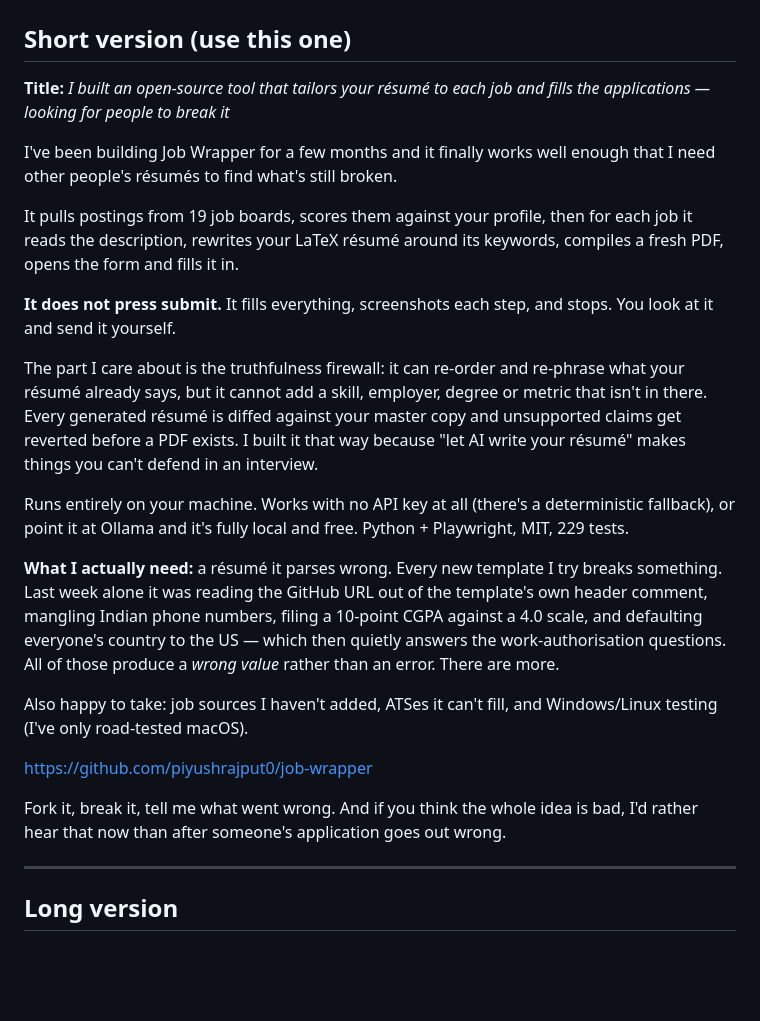
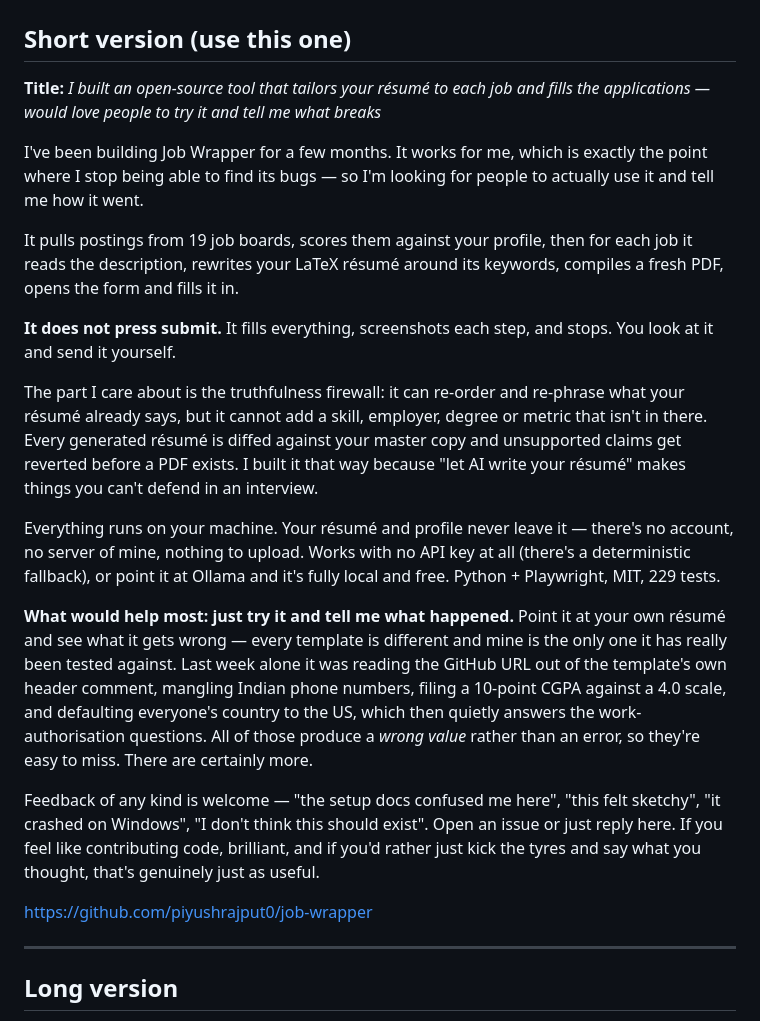
Before and after one commit to piyushrajput0/job-wrapper, a Markdown page: docs/reddit-post.md, the part around the change. GitHub-like rendering; blank space fills up the shorter version.

Commit message:
Reframe the ask: testing and feedback, not other people's résumés
Asking strangers to send a résumé is both an awkward request and the wrong one.
The useful version is people running it on their own machine - where the résumé
stays anyway - and reporting what it got wrong. Contribution stays optional.

```diff
--- a/docs/reddit-post.md
+++ b/docs/reddit-post.md
@@ -2,10 +2,11 @@
 
 ## Short version (use this one)
 
-**Title:** *I built an open-source tool that tailors your résumé to each job and fills the applications — looking for people to break it*
+**Title:** *I built an open-source tool that tailors your résumé to each job and fills the applications — would love people to try it and tell me what breaks*
 
-I've been building Job Wrapper for a few months and it finally works well enough that I need
-other people's résumés to find what's still broken.
+I've been building Job Wrapper for a few months. It works for me, which is exactly the point
+where I stop being able to find its bugs — so I'm looking for people to actually use it and
+tell me how it went.
 
 It pulls postings from 19 job boards, scores them against your profile, then for each job it
 reads the description, rewrites your LaTeX résumé around its keywords, compiles a fresh PDF,
@@ -20,22 +21,25 @@ Every generated résumé is diffed against your master copy and unsupported clai
 before a PDF exists. I built it that way because "let AI write your résumé" makes things you
 can't defend in an interview.
 
-Runs entirely on your machine. Works with no API key at all (there's a deterministic fallback),
-or point it at Ollama and it's fully local and free. Python + Playwright, MIT, 229 tests.
+Everything runs on your machine. Your résumé and profile never leave it — there's no account, no
+server of mine, nothing to upload. Works with no API key at all (there's a deterministic
+fallback), or point it at Ollama and it's fully local and free. Python + Playwright, MIT,
+229 tests.
 
-**What I actually need:** a résumé it parses wrong. Every new template I try breaks something.
-Last week alone it was reading the GitHub URL out of the template's own header comment, mangling
-Indian phone numbers, filing a 10-point CGPA against a 4.0 scale, and defaulting everyone's
-country to the US — which then quietly answers the work-authorisation questions. All of those
-produce a *wrong value* rather than an error. There are more.
+**What would help most: just try it and tell me what happened.** Point it at your own résumé and
+see what it gets wrong — every template is different and mine is the only one it has really been
+tested against. Last week alone it was reading the GitHub URL out of the template's own header
+comment, mangling Indian phone numbers, filing a 10-point CGPA against a 4.0 scale, and
+defaulting everyone's country to the US, which then quietly answers the work-authorisation
+questions. All of those produce a *wrong value* rather than an error, so they're easy to miss.
+There are certainly more.
 
-Also happy to take: job sources I haven't added, ATSes it can't fill, and Windows/Linux testing
-(I've only road-tested macOS).
+Feedback of any kind is welcome — "the setup docs confused me here", "this felt sketchy",
+"it crashed on Windows", "I don't think this should exist". Open an issue or just reply here.
+If you feel like contributing code, brilliant, and if you'd rather just kick the tyres and say
+what you thought, that's genuinely just as useful.
 
 https://github.com/piyushrajput0/job-wrapper
-
-Fork it, break it, tell me what went wrong. And if you think the whole idea is bad, I'd rather
-hear that now than after someone's application goes out wrong.
 
 ---
 
```
